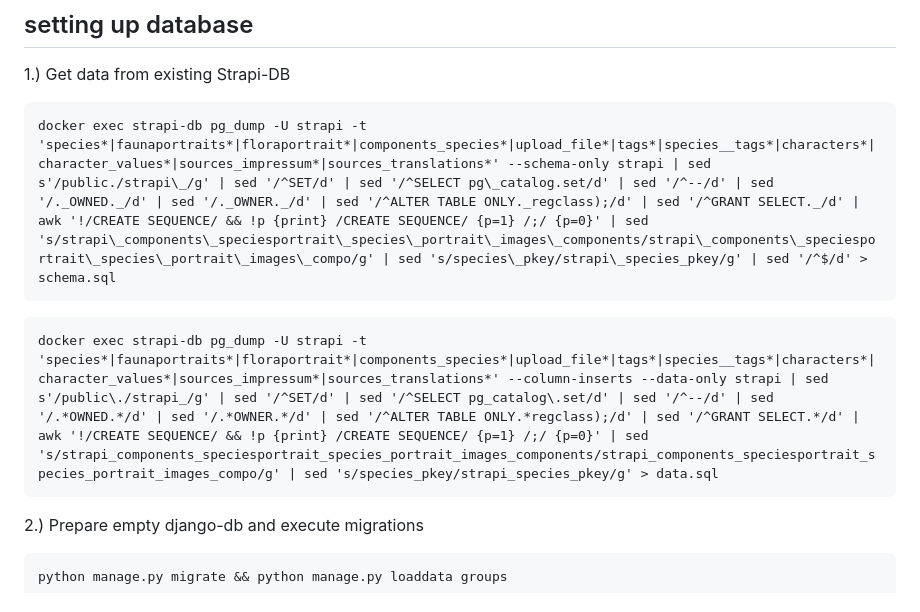
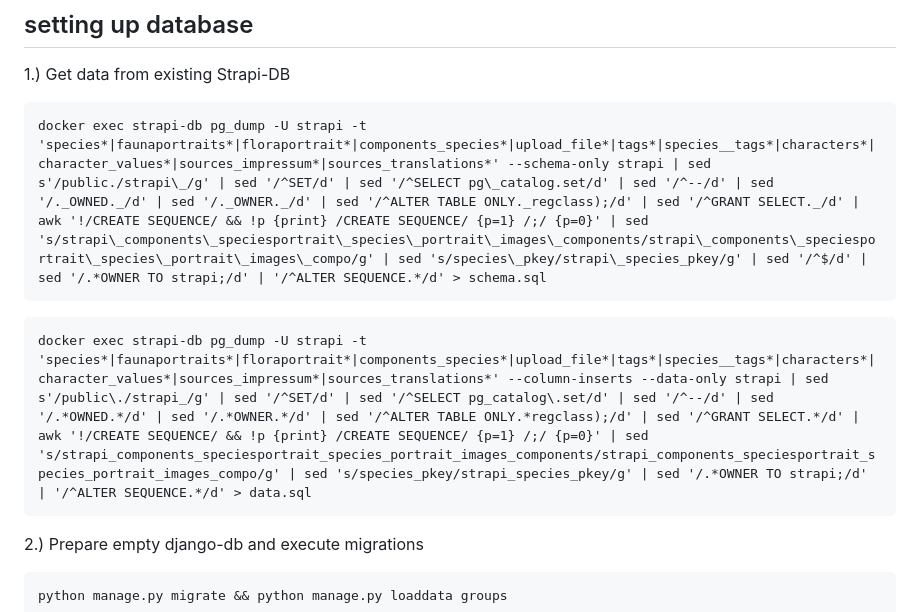
Before and after one commit to MfN-Berlin/naturblick-django, a Markdown page: README.md, the part around the change. Rendered like a GitHub page.

Commit message:
maybe needed

````diff
--- a/README.md
+++ b/README.md
@@ -41,11 +41,11 @@ and the DB is ready for replication.
 1.) Get data from existing Strapi-DB
 
 ```
-docker exec strapi-db pg_dump -U strapi -t 'species*|faunaportraits*|floraportrait*|components_species*|upload_file*|tags*|species__tags*|characters*|character_values*|sources_impressum*|sources_translations*' --schema-only strapi | sed s'/public./strapi\_/g' | sed '/^SET/d' | sed '/^SELECT pg\_catalog.set/d' | sed '/^--/d' | sed '/._OWNED._/d' | sed '/._OWNER._/d' | sed '/^ALTER TABLE ONLY._regclass);/d' | sed '/^GRANT SELECT._/d' | awk '!/CREATE SEQUENCE/ && !p {print} /CREATE SEQUENCE/ {p=1} /;/ {p=0}' | sed 's/strapi\_components\_speciesportrait\_species\_portrait\_images\_components/strapi\_components\_speciesportrait\_species\_portrait\_images\_compo/g' | sed 's/species\_pkey/strapi\_species_pkey/g' | sed '/^$/d' > schema.sql
+docker exec strapi-db pg_dump -U strapi -t 'species*|faunaportraits*|floraportrait*|components_species*|upload_file*|tags*|species__tags*|characters*|character_values*|sources_impressum*|sources_translations*' --schema-only strapi | sed s'/public./strapi\_/g' | sed '/^SET/d' | sed '/^SELECT pg\_catalog.set/d' | sed '/^--/d' | sed '/._OWNED._/d' | sed '/._OWNER._/d' | sed '/^ALTER TABLE ONLY._regclass);/d' | sed '/^GRANT SELECT._/d' | awk '!/CREATE SEQUENCE/ && !p {print} /CREATE SEQUENCE/ {p=1} /;/ {p=0}' | sed 's/strapi\_components\_speciesportrait\_species\_portrait\_images\_components/strapi\_components\_speciesportrait\_species\_portrait\_images\_compo/g' | sed 's/species\_pkey/strapi\_species_pkey/g' | sed '/^$/d' | sed '/.*OWNER TO strapi;/d' | '/^ALTER SEQUENCE.*/d' > schema.sql
 ```
 
 ```
-docker exec strapi-db pg_dump -U strapi -t 'species*|faunaportraits*|floraportrait*|components_species*|upload_file*|tags*|species__tags*|characters*|character_values*|sources_impressum*|sources_translations*' --column-inserts --data-only strapi | sed s'/public\./strapi_/g' | sed '/^SET/d' | sed '/^SELECT pg_catalog\.set/d' | sed '/^--/d' | sed '/.*OWNED.*/d' | sed '/.*OWNER.*/d' | sed '/^ALTER TABLE ONLY.*regclass);/d' | sed '/^GRANT SELECT.*/d' | awk '!/CREATE SEQUENCE/ && !p {print} /CREATE SEQUENCE/ {p=1} /;/ {p=0}' | sed 's/strapi_components_speciesportrait_species_portrait_images_components/strapi_components_speciesportrait_species_portrait_images_compo/g' | sed 's/species_pkey/strapi_species_pkey/g' > data.sql
+docker exec strapi-db pg_dump -U strapi -t 'species*|faunaportraits*|floraportrait*|components_species*|upload_file*|tags*|species__tags*|characters*|character_values*|sources_impressum*|sources_translations*' --column-inserts --data-only strapi | sed s'/public\./strapi_/g' | sed '/^SET/d' | sed '/^SELECT pg_catalog\.set/d' | sed '/^--/d' | sed '/.*OWNED.*/d' | sed '/.*OWNER.*/d' | sed '/^ALTER TABLE ONLY.*regclass);/d' | sed '/^GRANT SELECT.*/d' | awk '!/CREATE SEQUENCE/ && !p {print} /CREATE SEQUENCE/ {p=1} /;/ {p=0}' | sed 's/strapi_components_speciesportrait_species_portrait_images_components/strapi_components_speciesportrait_species_portrait_images_compo/g' | sed 's/species_pkey/strapi_species_pkey/g' | sed '/.*OWNER TO strapi;/d' | '/^ALTER SEQUENCE.*/d' > data.sql
 ```
 
 2.) Prepare empty django-db and execute migrations
````
